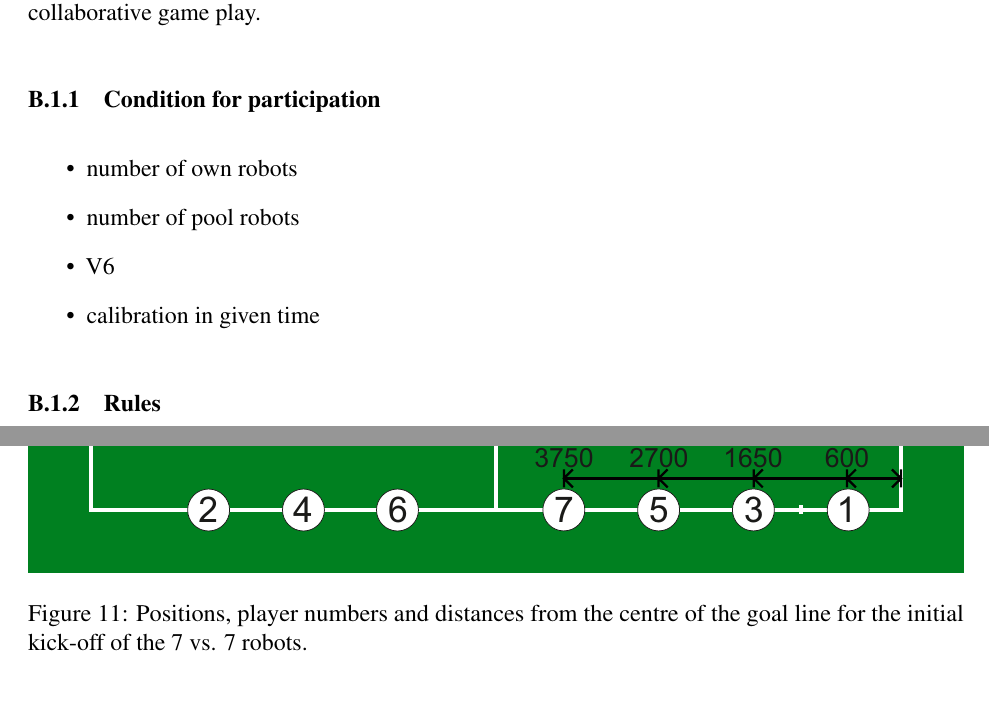
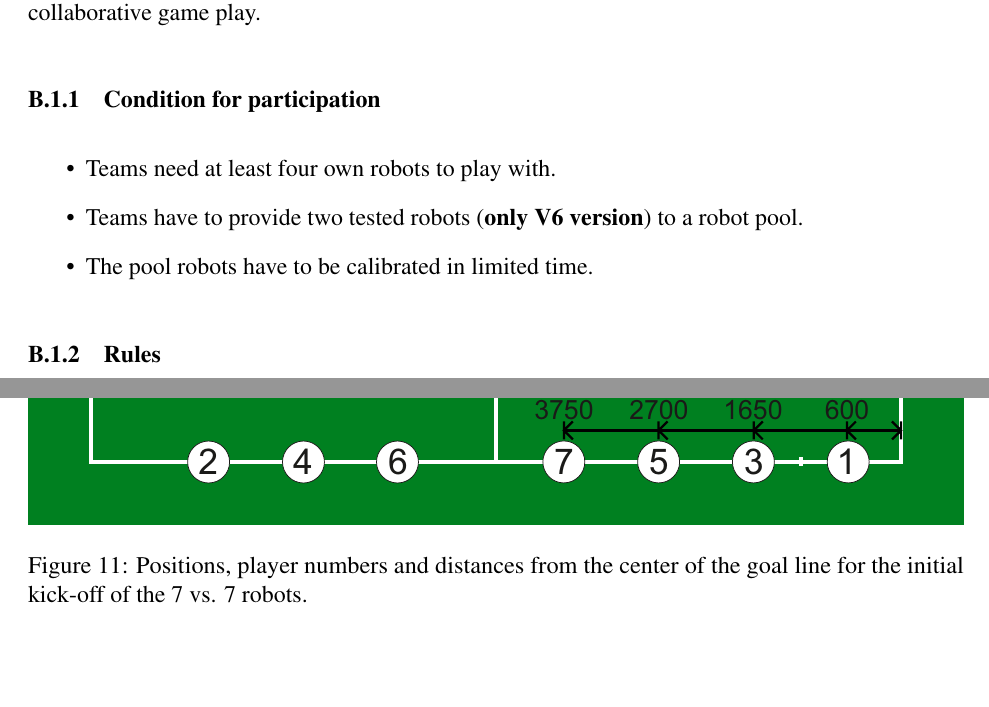
Before and after one commit to RoboCup-SPL/Rules, a LaTeX document (SPL-Rules.tex, which reads content/technical_challenges.tex): two parts of pages 47 and 48 of 62, joined at a grey line, cut so that both start at the same text, the shorter picture padded with empty space. Compiled offline with pdfLaTeX.

Commit message:
Condition for participation 7vs 7

```diff
--- a/content/technical_challenges.tex
+++ b/content/technical_challenges.tex
@@ -6,10 +6,9 @@
     \subsubsection{Condition for participation} % PG
     \label{sec:7vs7:condition_for_participation}
         \begin{itemize}
-            \item number of own robots
-            \item number of pool robots
-            \item V6
-            \item calibration in given time
+            \item Teams need at least four own robots to play with.
+            \item Teams have to provide two tested robots (\textbf{only V6 version}) to a robot pool.
+            \item The pool robots have to be calibrated in limited time.
         \end{itemize}
 
     \subsubsection{Rules}
@@ -21,7 +20,7 @@
             	\begin{center}
             		\leavevmode
             		\includegraphics[width=1\columnwidth]{figs/initial_positions_7vs7.pdf}
-            		\caption{Positions, player numbers and distances from the centre of the goal line for the initial kick-off of the 7 vs. 7 robots.}
+            		\caption{Positions, player numbers and distances from the center of the goal line for the initial kick-off of the 7 vs. 7 robots.}
             		\label{fig:initial_positions_7vs7}
             	\end{center}
             \end{figure}
```
